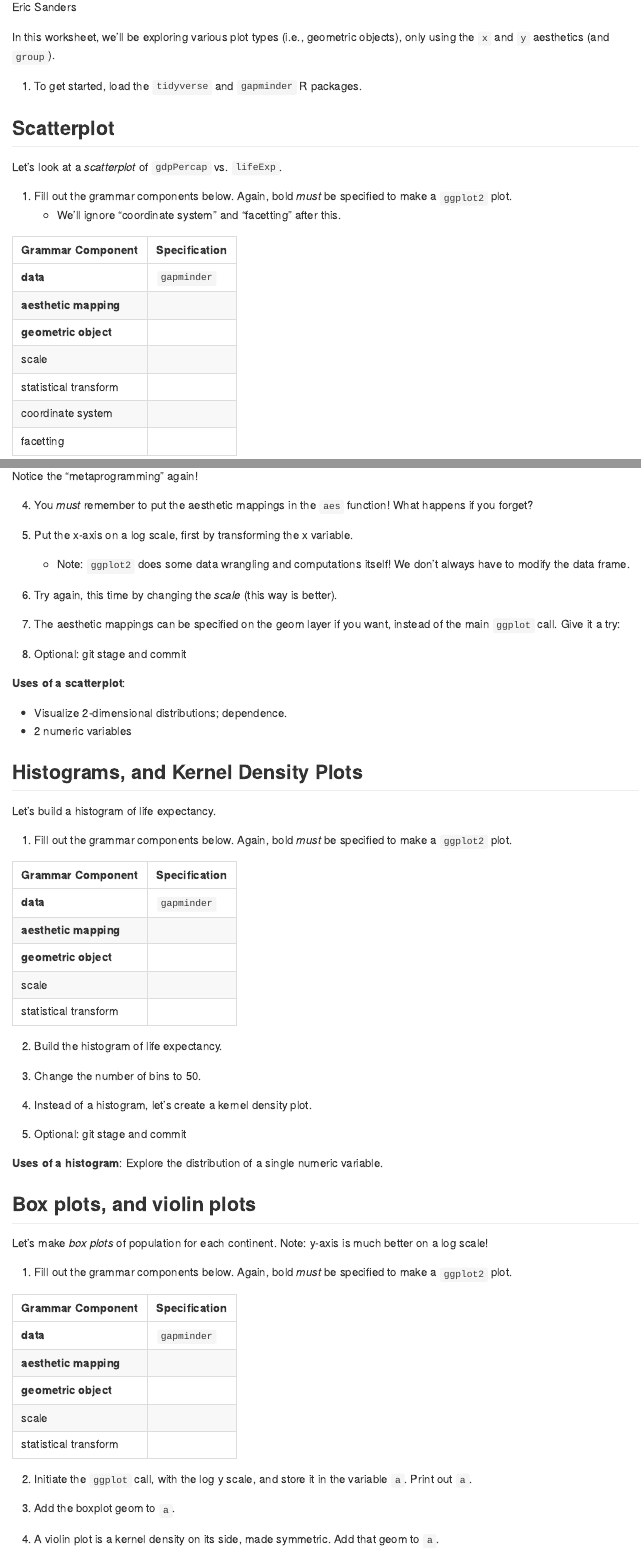
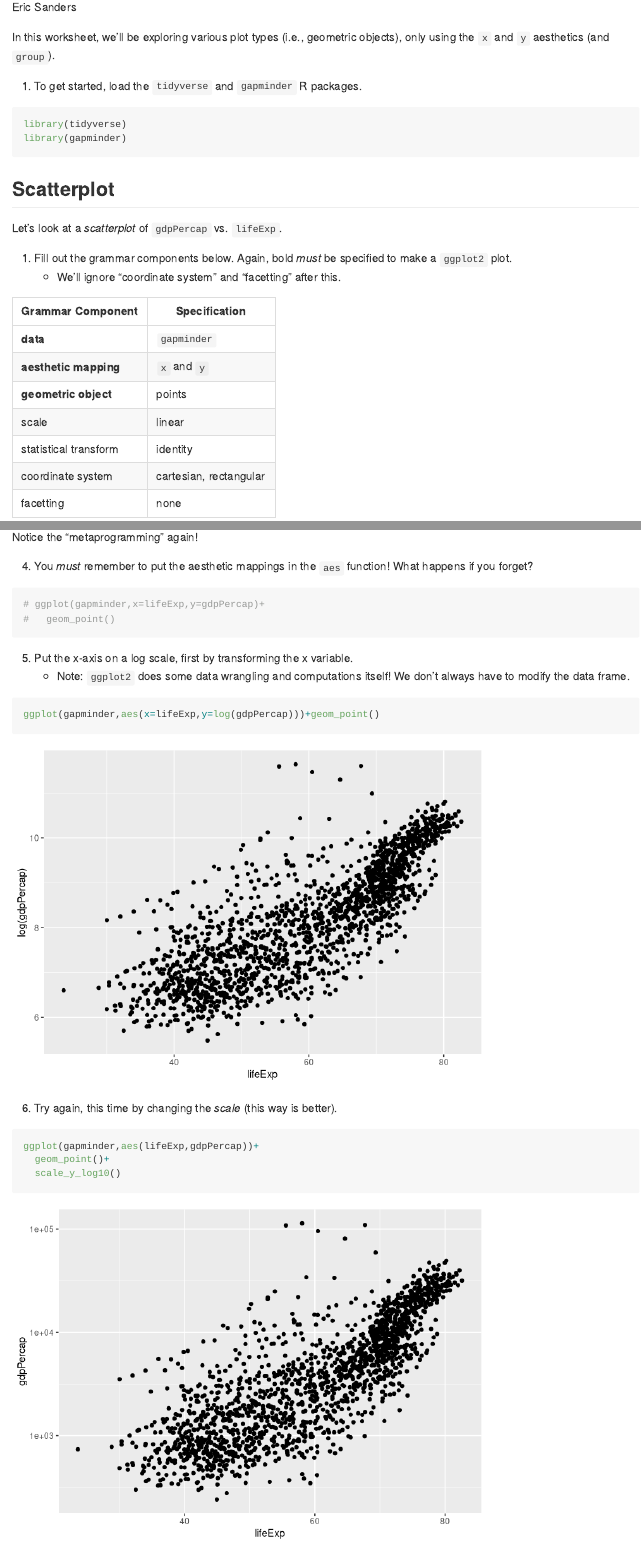
Before and after one commit to ericjsanders/stat545_md_explorer, an R Markdown document (cm006/cm006-exercise.Rmd): the page in a window 1100 px wide, from 110 px down, and a second part further down, joined at a grey line. Rendered offline with R 4.5, knitr and Pandoc, with nearby package versions; both versions are drawn in the output format of the newer one; the gapminder table comes from the copy in Python's plotly package.

Commit message:
Finish scatterplot practice

````diff
--- a/cm006/cm006-exercise.Rmd
+++ b/cm006/cm006-exercise.Rmd
@@ -1,7 +1,7 @@
 ---
 title: "cm006 Exercises: Exploring Geometric Objects"
 author: "Eric Sanders"
-output: html_notebook
+output: github_document
 editor_options:
   chunk_output_type: inline
 ---
@@ -10,6 +10,10 @@ In this worksheet, we'll be exploring various plot types (i.e., geometric object
 
 1. To get started, load the `tidyverse` and `gapminder` R packages.
 
+```{r message=FALSE, warning=FALSE}
+library(tidyverse)
+library(gapminder)
+```
 
 ## Scatterplot
 
@@ -21,12 +25,12 @@ Let's look at a _scatterplot_ of `gdpPercap` vs. `lifeExp`.
 | Grammar Component     | Specification |
 |-----------------------|---------------|
 | __data__              | `gapminder` |
-| __aesthetic mapping__ |  |
-| __geometric object__  |  |
-| scale                 |  |
-| statistical transform |  |
-| coordinate system     |  |
-| facetting             |  |
+| __aesthetic mapping__ | `x` and `y` |
+| __geometric object__  | points |
+| scale                 | linear |
+| statistical transform | identity |
+| coordinate system     | cartesian, rectangular |
+| facetting             | none |
 
 2. Populate the data and aesthetic mapping in `ggplot`. What is returned? What's missing?
 
@@ -40,3 +49,7 @@ Notice the "metaprogramming" again!
 
 4. You _must_ remember to put the aesthetic mappings in the `aes` function! What happens if you forget?
 
+```{r}
+# ggplot(gapminder,x=lifeExp,y=gdpPercap)+
+#   geom_point()
+```
@@ -45,8 +57,13 @@ Notice the "metaprogramming" again!
 5. Put the x-axis on a log scale, first by transforming the x variable.
     - Note: `ggplot2` does some data wrangling and computations itself! We don't always have to modify the data frame.
 
-
+```{r}
+ggplot(gapminder,aes(x=lifeExp,y=log(gdpPercap)))+geom_point()
+```
 
 6. Try again, this time by changing the _scale_ (this way is better).
 
-
+```{r}
+ggplot(gapminder,aes(lifeExp,gdpPercap))+
+  geom_point()+
+  scale_y_log10()
````
Also changed, not shown: cm006/cm006-exercise.md (added), cm006/cm006-exercise.Rmd (16 more changed lines), 6 other files.
